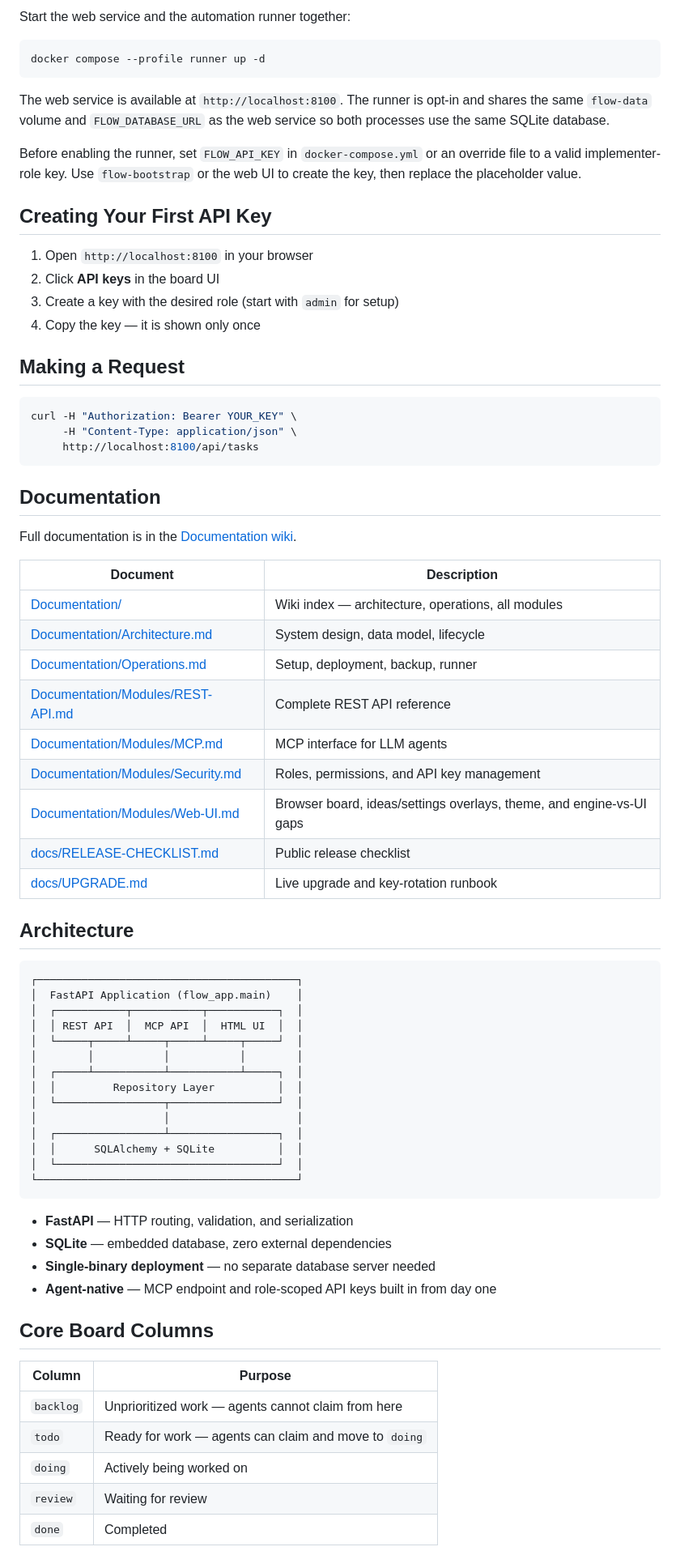
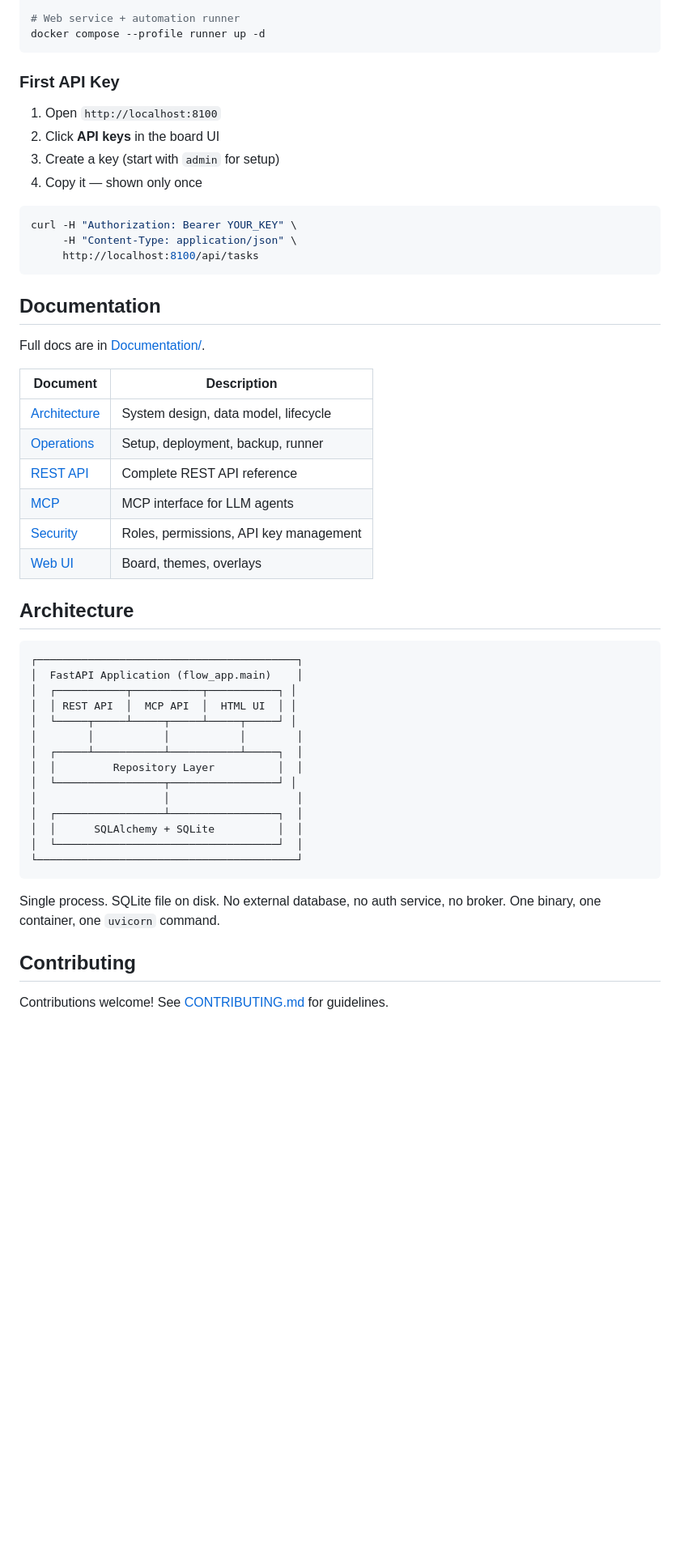
Before and after one commit to elevenoutoften/flow, a Markdown page: README.md, the part around one of its changes. Shown at 81% size. Rendered like a GitHub page; blank space fills up the shorter version.

````diff
--- a/README.md
+++ b/README.md
@@ -68,22 +61,14 @@ docker compose up -d
 
-Start the web service and the automation runner together:
-
-```bash
+# Web service + automation runner
 docker compose --profile runner up -d
 ```
 
-The web service is available at `http://localhost:8100`. The runner is opt-in and shares the same `flow-data` volume and `FLOW_DATABASE_URL` as the web service so both processes use the same SQLite database.
+### First API Key
 
-Before enabling the runner, set `FLOW_API_KEY` in `docker-compose.yml` or an override file to a valid implementer-role key. Use `flow-bootstrap` or the web UI to create the key, then replace the placeholder value.
-
-## Creating Your First API Key
-
-1. Open `http://localhost:8100` in your browser
+1. Open `http://localhost:8100`
 2. Click **API keys** in the board UI
-3. Create a key with the desired role (start with `admin` for setup)
-4. Copy the key — it is shown only once
-
-## Making a Request
+3. Create a key (start with `admin` for setup)
+4. Copy it — shown only once
 
 ```bash
 curl -H "Authorization: Bearer YOUR_KEY" \
@@ -93,32 +78,29 @@ curl -H "Authorization: Bearer YOUR_KEY" \
 
 ## Documentation
 
-Full documentation is in the [Documentation wiki](Documentation/README.md).
+Full docs are in [Documentation/](Documentation/README.md).
 
 | Document | Description |
 |----------|-------------|
-| [Documentation/](Documentation/README.md) | Wiki index — architecture, operations, all modules |
-| [Documentation/Architecture.md](Documentation/Architecture.md) | System design, data model, lifecycle |
-| [Documentation/Operations.md](Documentation/Operations.md) | Setup, deployment, backup, runner |
-| [Documentation/Modules/REST-API.md](Documentation/Modules/REST-API.md) | Complete REST API reference |
-| [Documentation/Modules/MCP.md](Documentation/Modules/MCP.md) | MCP interface for LLM agents |
-| [Documentation/Modules/Security.md](Documentation/Modules/Security.md) | Roles, permissions, and API key management |
-| [Documentation/Modules/Web-UI.md](Documentation/Modules/Web-UI.md) | Browser board, ideas/settings overlays, theme, and engine-vs-UI gaps |
-| [docs/RELEASE-CHECKLIST.md](docs/RELEASE-CHECKLIST.md) | Public release checklist |
-| [docs/UPGRADE.md](docs/UPGRADE.md) | Live upgrade and key-rotation runbook |
+| [Architecture](Documentation/Architecture.md) | System design, data model, lifecycle |
+| [Operations](Documentation/Operations.md) | Setup, deployment, backup, runner |
+| [REST API](Documentation/Modules/REST-API.md) | Complete REST API reference |
+| [MCP](Documentation/Modules/MCP.md) | MCP interface for LLM agents |
+| [Security](Documentation/Modules/Security.md) | Roles, permissions, API key management |
+| [Web UI](Documentation/Modules/Web-UI.md) | Board, themes, overlays |
 
 ## Architecture
 
 ```
 ┌─────────────────────────────────────────┐
 │  FastAPI Application (flow_app.main)    │
-│  ┌───────────┬───────────┬───────────┐  │
-│  │ REST API  │  MCP API  │  HTML UI  │  │
-│  └─────┬─────┴─────┬─────┴─────┬─────┘  │
+│  ┌───────────┬───────────┬───────────┐ │
+│  │ REST API  │  MCP API  │  HTML UI  │ │
+│  └─────┬─────┴─────┬─────┴─────┬─────┘ │
 │        │           │           │        │
 │  ┌─────┴───────────┴───────────┴─────┐  │
 │  │         Repository Layer          │  │
-│  └─────────────────┬─────────────────┘  │
+│  └─────────────────┬─────────────────┘ │
 │                    │                    │
 │  ┌─────────────────┴─────────────────┐  │
 │  │      SQLAlchemy + SQLite          │  │
@@ -126,18 +108,9 @@ Full documentation is in the [Documentation wiki](Documentation/README.md).
 └─────────────────────────────────────────┘
 ```
 
-- **FastAPI** — HTTP routing, validation, and serialization
-- **SQLite** — embedded database, zero external dependencies
-- **Single-binary deployment** — no separate database server needed
-- **Agent-native** — MCP endpoint and role-scoped API keys built in from day one
+Single process. SQLite file on disk. No external database, no auth service, no broker. One binary, one container, one `uvicorn` command.
 
-## Core Board Columns
+## Contributing
 
-| Column | Purpose |
-|--------|---------|
-| `backlog` | Unprioritized work — agents cannot claim from here |
-| `todo` | Ready for work — agents can claim and move to `doing` |
-| `doing` | Actively being worked on |
-| `review` | Waiting for review |
-| `done` | Completed |
+Contributions welcome! See [CONTRIBUTING.md](CONTRIBUTING.md) for guidelines.
 
````
Also changed, not shown: other parts of README.md (+41 -57 lines).
